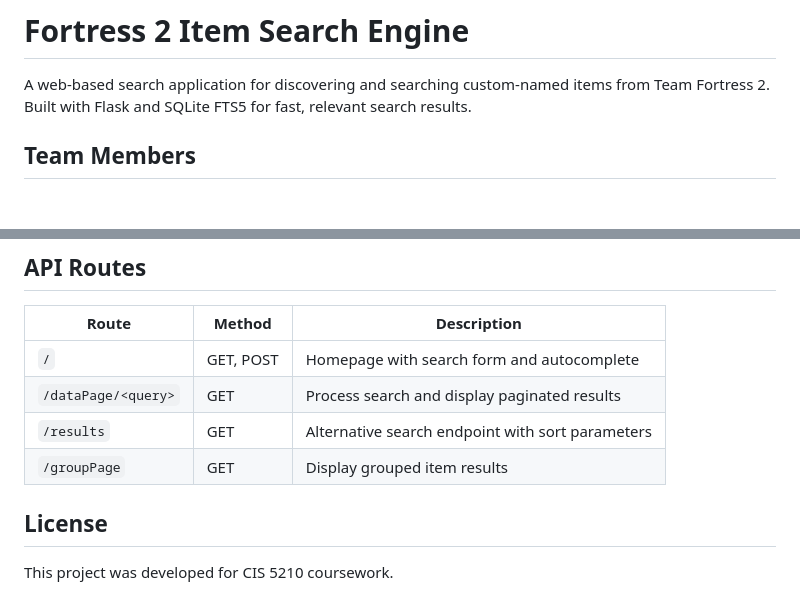
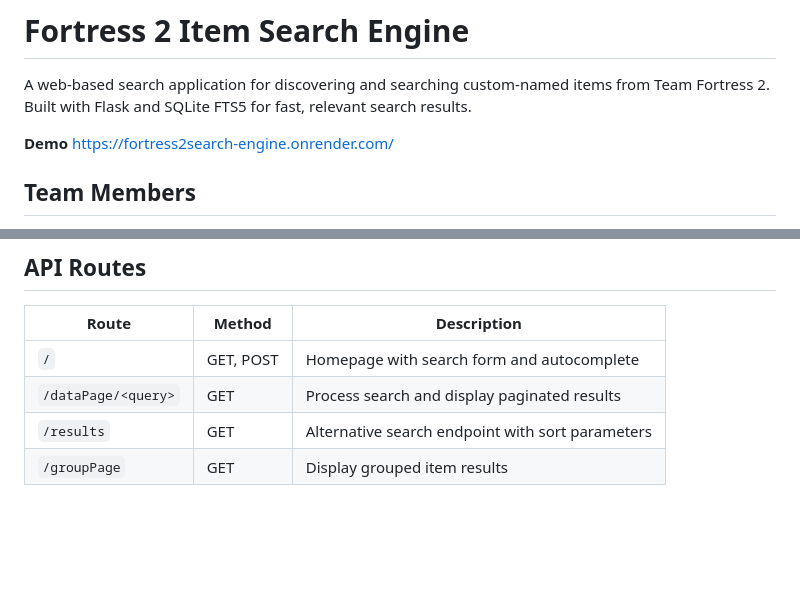
Before and after one commit to SuperGokou/Fortress2Search-Engine, a Markdown page: README.md, 2 parts joined by grey strips. Rendered like a GitHub page; blank space fills up the shorter version.

Commit message:
Update README with demo link and license removal
Added demo link and removed license section.

```diff
--- a/README.md
+++ b/README.md
@@ -1,6 +1,8 @@
 # Fortress 2 Item Search Engine
 
 A web-based search application for discovering and searching custom-named items from Team Fortress 2. Built with Flask and SQLite FTS5 for fast, relevant search results.
+
+**Demo** https://fortress2search-engine.onrender.com/
 
 ## Team Members
 
@@ -204,7 +206,3 @@ Fortress2Search-Engine/
 | `/dataPage/<query>` | GET | Process search and display paginated results |
 | `/results` | GET | Alternative search endpoint with sort parameters |
 | `/groupPage` | GET | Display grouped item results |
-
-## License
-
-This project was developed for CIS 5210 coursework.
```
